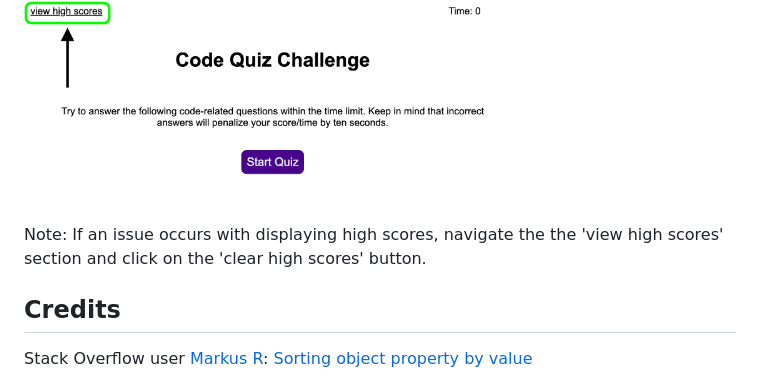
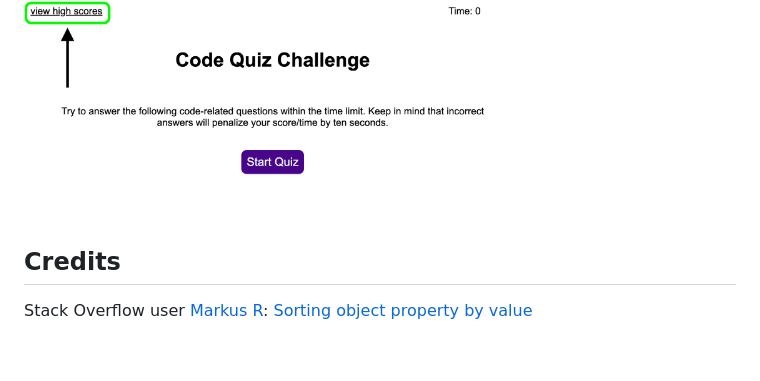
Before and after one commit to dgomie/coding-quiz, a Markdown page: README.md, the part around the change. Drawn GitHub-style; blank space fills up the shorter version.

```diff
--- a/README.md
+++ b/README.md
@@ -39,8 +39,6 @@ Additionally, the high scores section can be accessed by clicking on "view high
 
 <img src="./assets/images/viewhighscore-highlight.png" width=500px alt="Coding quiz challenge start page with 'view high scores' highlighted." />
 
-Note: If an issue occurs with displaying high scores, navigate the the 'view high scores' section and click on the 'clear high scores' button.
-
 ## Credits
 
 Stack Overflow user [Markus R](https://stackoverflow.com/users/2428503/markus-rn): [Sorting object property by value](https://stackoverflow.com/questions/1069666/sorting-object-property-by-values)
```
